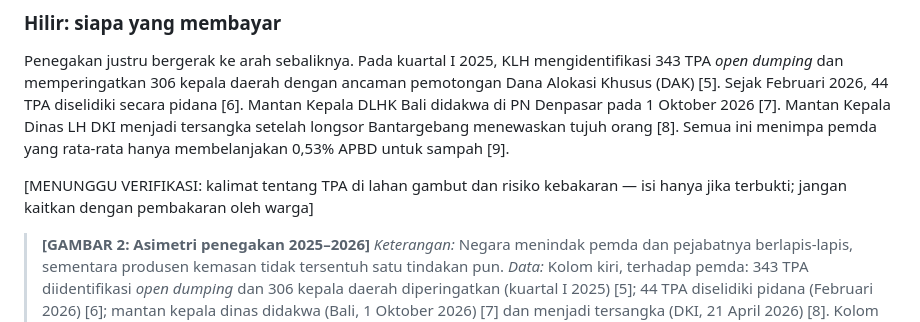
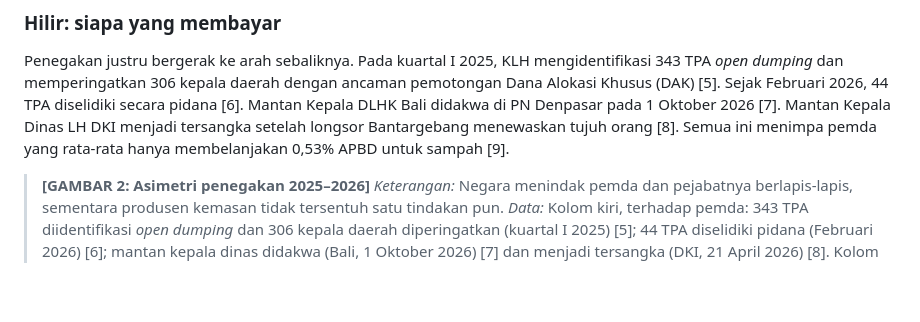
Before and after one commit to sambegana/paksi, a Markdown page: reports/Policy brief - Hulu Dibiarkan Hilir Dibakar.md, the part around the change. GitHub-like rendering; blank space fills up the shorter version.

Commit message:
Tambah policy brief final dan catatan penyusun
Co-Authored-By: Claude Opus 5.5 <noreply@anthropic.com>
Claude-Session: https://claude.ai/code/session_01HPqUVJjpgprNdC4jcVwQQU

```diff
--- a/reports/Policy brief - Hulu Dibiarkan Hilir Dibakar.md
+++ b/reports/Policy brief - Hulu Dibiarkan Hilir Dibakar.md
@@ -35,8 +35,6 @@ Hasilnya terukur. Per Oktober 2026, dari 842 produsen yang dibina, 386 terdaftar
 ### Hilir: siapa yang membayar
 
 Penegakan justru bergerak ke arah sebaliknya. Pada kuartal I 2025, KLH mengidentifikasi 343 TPA *open dumping* dan memperingatkan 306 kepala daerah dengan ancaman pemotongan Dana Alokasi Khusus (DAK) [5]. Sejak Februari 2026, 44 TPA diselidiki secara pidana [6]. Mantan Kepala DLHK Bali didakwa di PN Denpasar pada 1 Oktober 2026 [7]. Mantan Kepala Dinas LH DKI menjadi tersangka setelah longsor Bantargebang menewaskan tujuh orang [8]. Semua ini menimpa pemda yang rata-rata hanya membelanjakan 0,53% APBD untuk sampah [9].
-
-[MENUNGGU VERIFIKASI: kalimat tentang TPA di lahan gambut dan risiko kebakaran — isi hanya jika terbukti; jangan kaitkan dengan pembakaran oleh warga]
 
 > **[GAMBAR 2: Asimetri penegakan 2025–2026]**
 > *Keterangan:* Negara menindak pemda dan pejabatnya berlapis-lapis, sementara produsen kemasan tidak tersentuh satu tindakan pun.
```
Also changed, not shown: reports/Catatan penyusun policy brief.md (added, +132 -0 lines).
